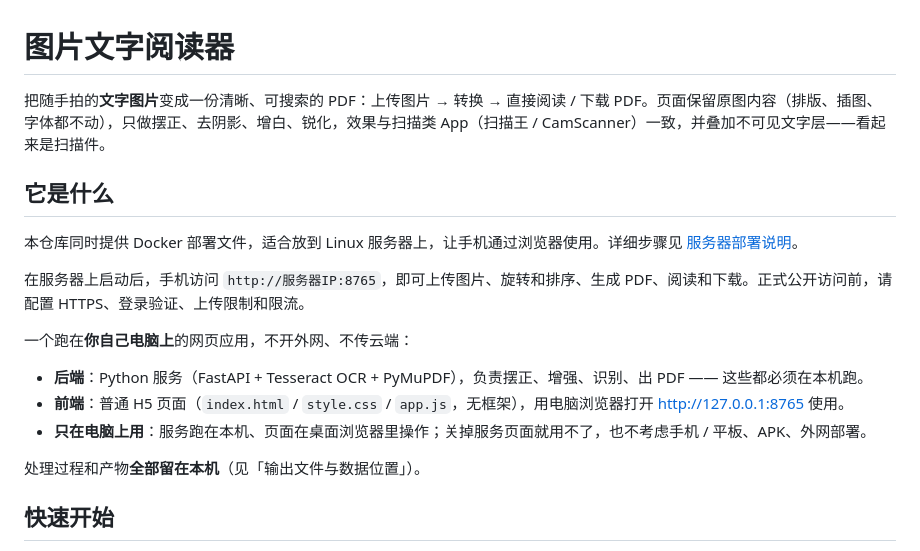
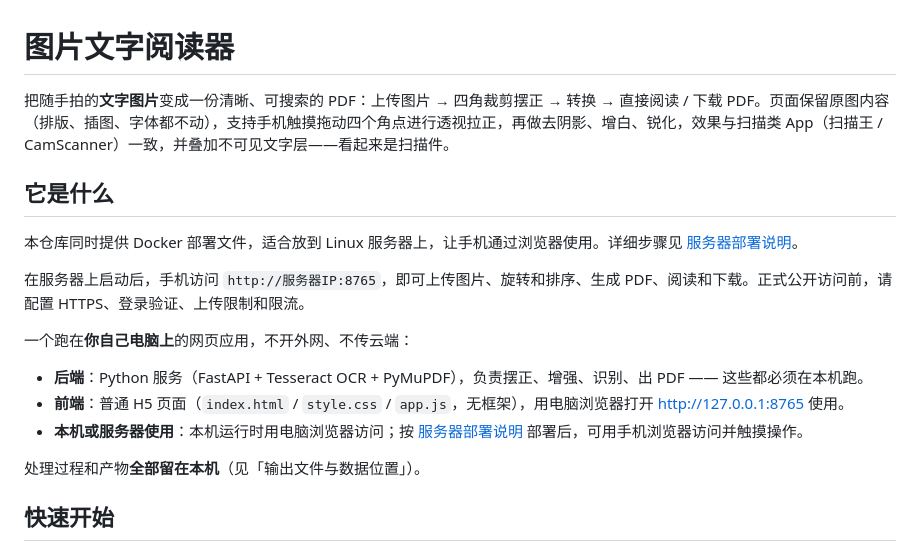
Before and after one commit to bullshitAI52/pic-read-server, a Markdown page: README.md, the part around the change. Drawn GitHub-style.

Commit message:
docs: describe mobile four-corner crop workflow

```diff
--- a/README.md
+++ b/README.md
@@ -1,6 +1,6 @@
 # 图片文字阅读器
 
-把随手拍的**文字图片**变成一份清晰、可搜索的 PDF：上传图片 → 转换 → 直接阅读 / 下载 PDF。页面保留原图内容（排版、插图、字体都不动），只做摆正、去阴影、增白、锐化，效果与扫描类 App（扫描王 / CamScanner）一致，并叠加不可见文字层——看起来是扫描件。
+把随手拍的**文字图片**变成一份清晰、可搜索的 PDF：上传图片 → 四角裁剪摆正 → 转换 → 直接阅读 / 下载 PDF。页面保留原图内容（排版、插图、字体都不动），支持手机触摸拖动四个角点进行透视拉正，再做去阴影、增白、锐化，效果与扫描类 App（扫描王 / CamScanner）一致，并叠加不可见文字层——看起来是扫描件。
 
 ## 它是什么
 
@@ -12,7 +12,7 @@
 
 - **后端**：Python 服务（FastAPI + Tesseract OCR + PyMuPDF），负责摆正、增强、识别、出 PDF —— 这些都必须在本机跑。
 - **前端**：普通 H5 页面（`index.html` / `style.css` / `app.js`，无框架），用电脑浏览器打开 <http://127.0.0.1:8765> 使用。
-- **只在电脑上用**：服务跑在本机、页面在桌面浏览器里操作；关掉服务页面就用不了，也不考虑手机 / 平板、APK、外网部署。
+- **本机或服务器使用**：本机运行时用电脑浏览器访问；按 [服务器部署说明](DEPLOYMENT.md) 部署后，可用手机浏览器访问并触摸操作。
 
 处理过程和产物**全部留在本机**（见「输出文件与数据位置」）。
 
```
